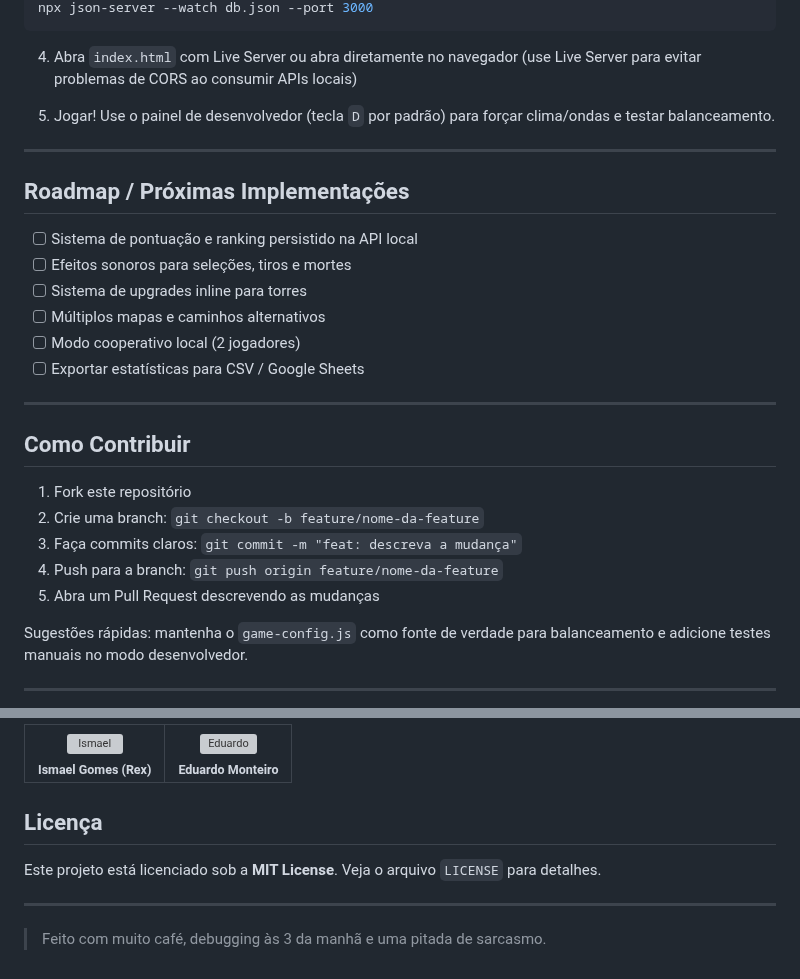
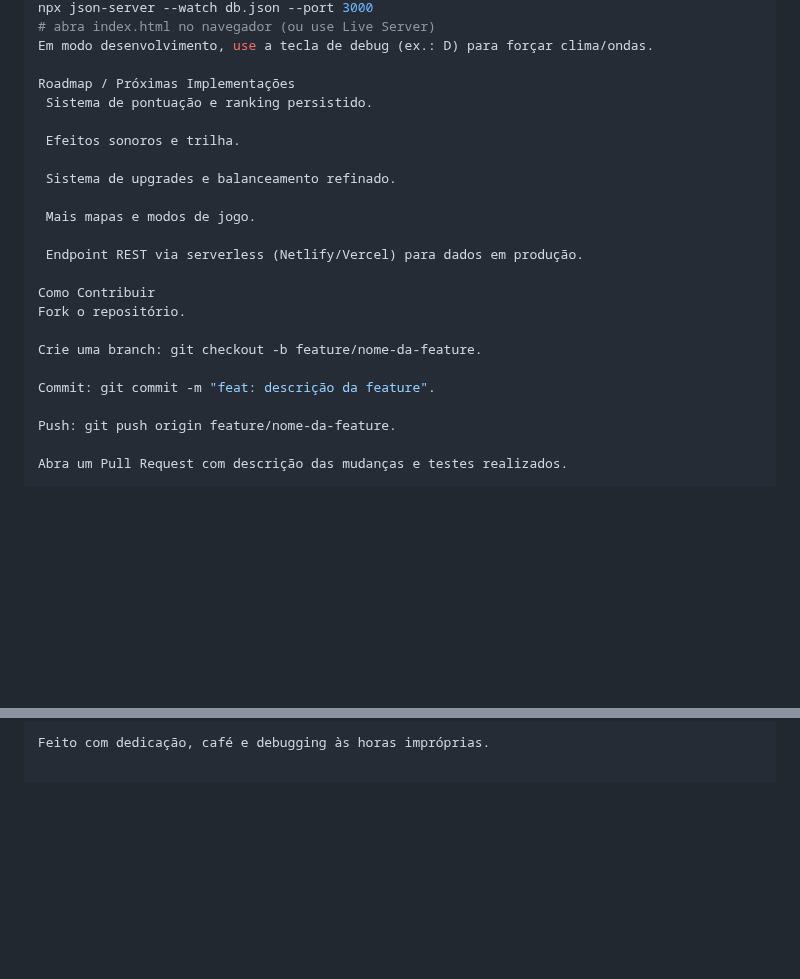
Before and after one commit to Rex23js/Tower-Defense, a Markdown page: README.md, 2 parts joined by grey strips. Rendered like a GitHub page; blank space fills up the shorter version; grey boxes are pictures that could not be loaded.

````diff
--- a/README.md
+++ b/README.md
@@ -142,32 +160,26 @@ npx json-server --watch db.json
 npx json-server --watch db.json --port 3000
-```
+# abra index.html no navegador (ou use Live Server)
+Em modo desenvolvimento, use a tecla de debug (ex.: D) para forçar clima/ondas.
 
-4. Abra `index.html` com Live Server ou abra diretamente no navegador (use Live Server para evitar problemas de CORS ao consumir APIs locais)
+Roadmap / Próximas Implementações
+ Sistema de pontuação e ranking persistido.
 
-5. Jogar! Use o painel de desenvolvedor (tecla `D` por padrão) para forçar clima/ondas e testar balanceamento.
+ Efeitos sonoros e trilha.
 
----
+ Sistema de upgrades e balanceamento refinado.
 
-## Roadmap / Próximas Implementações
+ Mais mapas e modos de jogo.
 
-* [ ] Sistema de pontuação e ranking persistido na API local
-* [ ] Efeitos sonoros para seleções, tiros e mortes
-* [ ] Sistema de upgrades inline para torres
-* [ ] Múltiplos mapas e caminhos alternativos
-* [ ] Modo cooperativo local (2 jogadores)
-* [ ] Exportar estatísticas para CSV / Google Sheets
+ Endpoint REST via serverless (Netlify/Vercel) para dados em produção.
 
----
+Como Contribuir
+Fork o repositório.
 
-## Como Contribuir
+Crie uma branch: git checkout -b feature/nome-da-feature.
 
-1. Fork este repositório
-2. Crie uma branch: `git checkout -b feature/nome-da-feature`
-3. Faça commits claros: `git commit -m "feat: descreva a mudança"`
-4. Push para a branch: `git push origin feature/nome-da-feature`
-5. Abra um Pull Request descrevendo as mudanças
+Commit: git commit -m "feat: descrição da feature".
 
-Sugestões rápidas: mantenha o `game-config.js` como fonte de verdade para balanceamento e adicione testes manuais no modo desenvolvedor.
+Push: git push origin feature/nome-da-feature.
 
----
+Abra um Pull Request com descrição das mudanças e testes realizados.
 
@@ -175,24 +190,2 @@ Sugestões rápidas: mantenha o `game-config.js` como fonte de verdade para bala
 
-<table align="center">
-  <tr>
-    <td align="center">
-      <img src="https://avatars.githubusercontent.com/u/200134059?v=4" width="96" alt="Ismael" />
-      <br/>
-      <sub><b>Ismael Gomes (Rex)</b></sub>
-    </td>
-    <td align="center">
-      <img src="https://avatars.githubusercontent.com/u/202681925?v=4" width="96" alt="Eduardo" />
-      <br/>
-      <sub><b>Eduardo Monteiro</b></sub>
-    </td>
-  </tr>
-
-</table>
-
-## Licença
-
-Este projeto está licenciado sob a **MIT License**. Veja o arquivo `LICENSE` para detalhes.
-
----
-
-> Feito com muito café, debugging às 3 da manhã e uma pitada de sarcasmo.
+Feito com dedicação, café e debugging às horas impróprias.
````
Also changed, not shown: other parts of README.md (+94 -73 lines).
